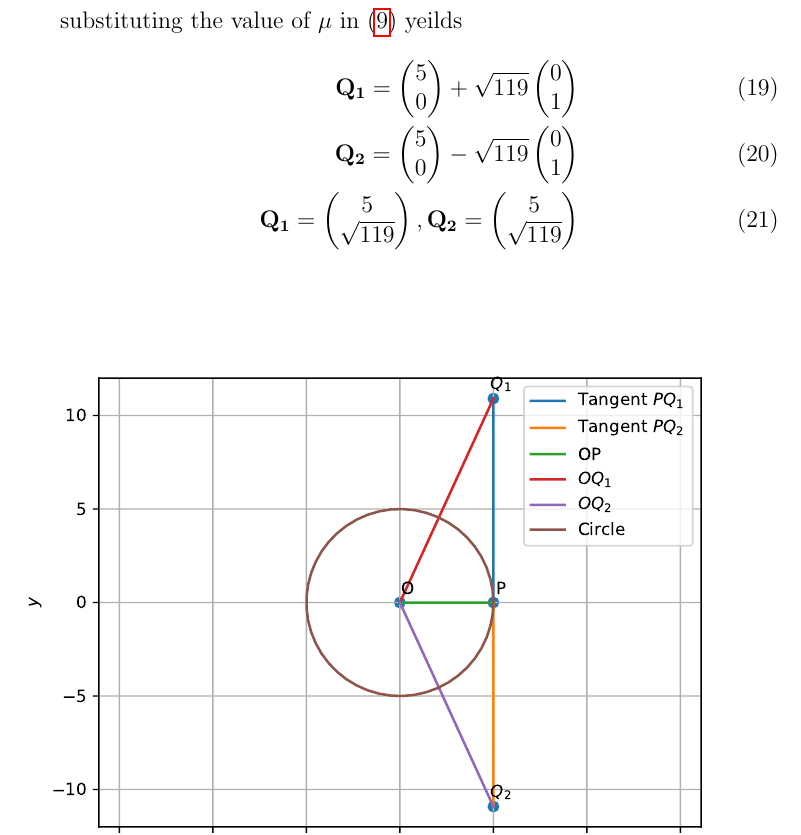
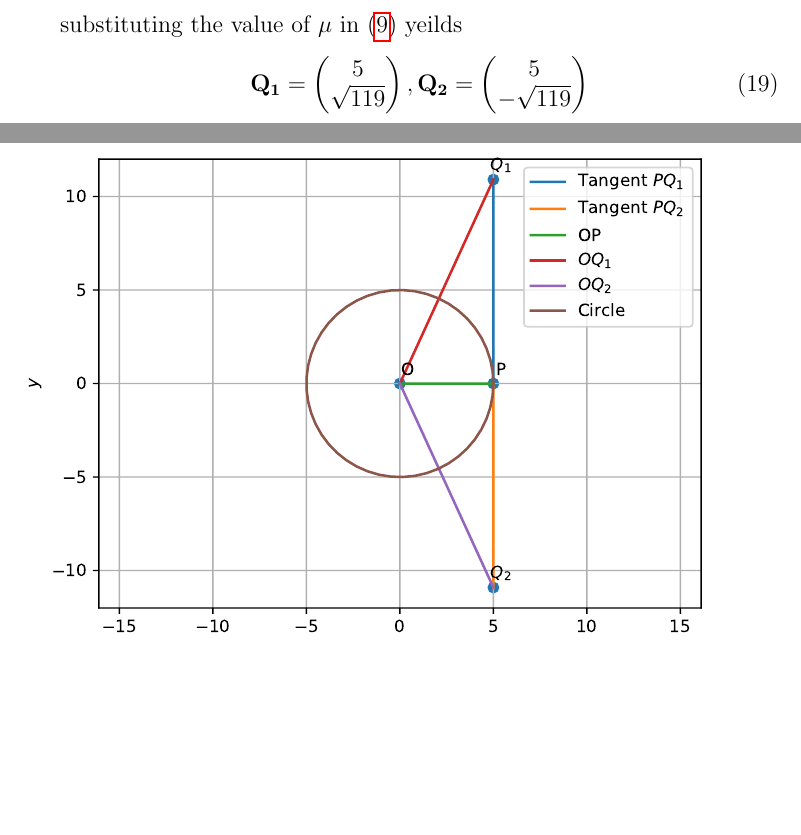
Before and after one commit to aruniot099/FWC-1, a LaTeX document (matrices/circles/10.10.1.3/solution2.tex): part of page 3 of 3 before the commit and two parts of pages 2 and 3 of 3 after it, the two joined at a grey line, cut so that both start at the same text, the shorter picture padded with empty space. Compiled offline with pdfLaTeX.

Commit message:
Add files via upload

```diff
--- a/matrices/circles/10.10.1.3/solution2.tex
+++ b/matrices/circles/10.10.1.3/solution2.tex
@@ -106,9 +106,7 @@ where
 \end{align}
 		substituting the value of $\mu$ in \eqref{eq:9} yeilds
 \begin{align}
-	\vec{Q_1}=\myvec{5\\0}+\sqrt{119}\myvec{0\\1}\\
-	\vec{Q_2}=\myvec{5\\0}-\sqrt{119}\myvec{0\\1}\\
-	\vec{Q_1}=\myvec{5\\\sqrt{119}},\vec{Q_2}=\myvec{5\\\sqrt{119}}
+\vec{Q_1}=\myvec{5\\\sqrt{119}},\vec{Q_2}=\myvec{5\\-\sqrt{119}}
 \end{align}
 \begin{figure}[!h]
 \begin{center}
```
Also changed, not shown: matrices/circles/10.10.1.3/solution2.pdf, 1 other file.
